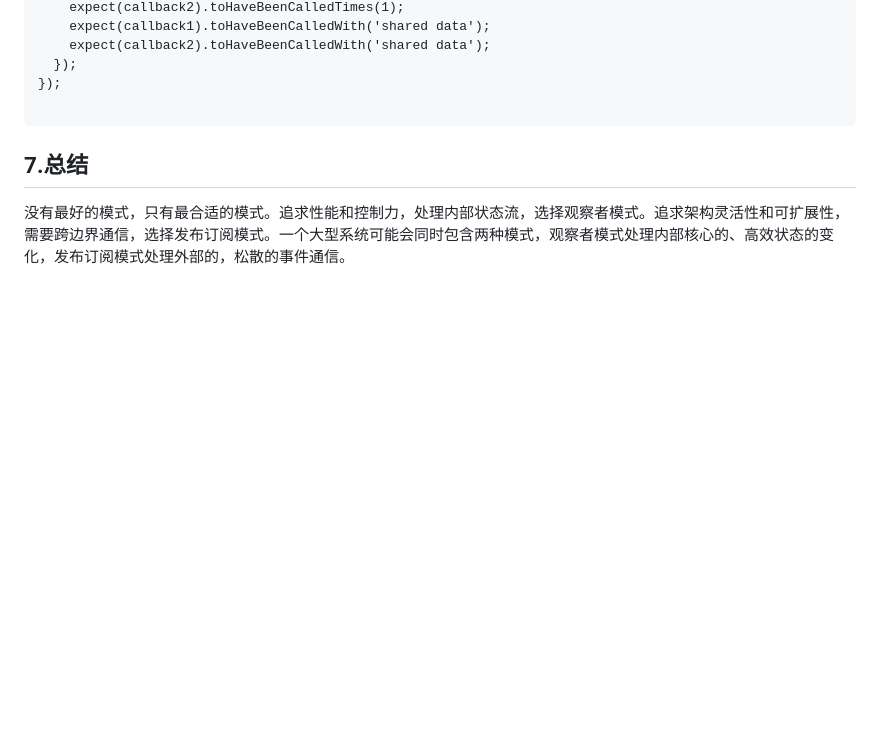
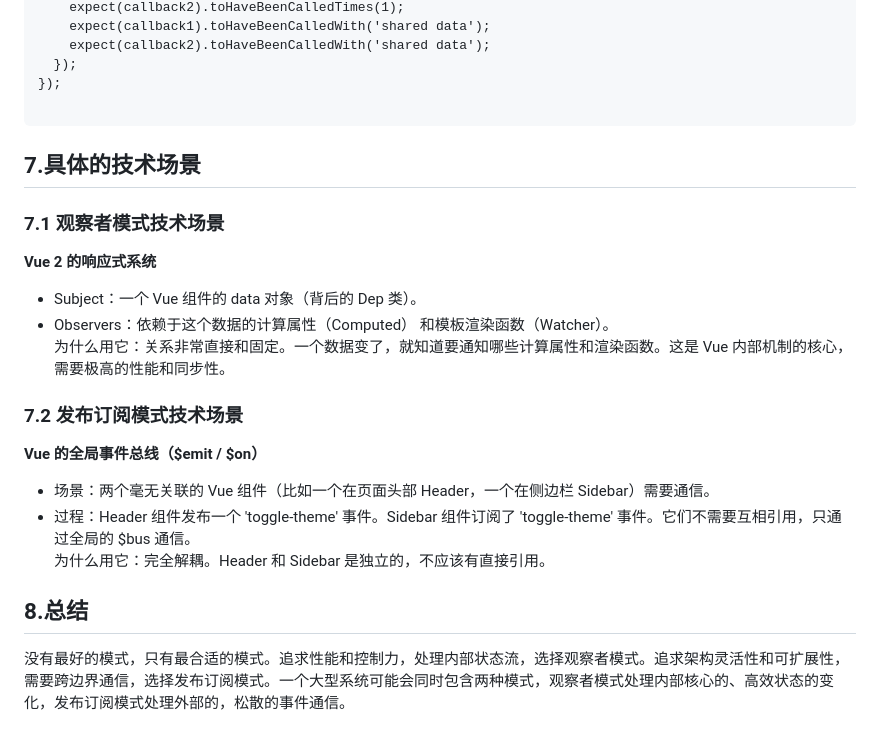
Before and after one commit to aadelina/tech-articles, a Markdown page: 8.jsDesignPattern.md, the part around the change. Drawn GitHub-style; blank space fills up the shorter version.

Commit message:
feat:增加技术场景

````diff
--- a/8.jsDesignPattern.md
+++ b/8.jsDesignPattern.md
@@ -238,5 +238,16 @@ describe('EventBus 发布订阅模式测试', () => {
 });
 
 ```
-## 7.总结
+## 7.具体的技术场景
+### 7.1 观察者模式技术场景
+**Vue 2 的响应式系统**
+- Subject：一个 Vue 组件的 data 对象（背后的 Dep 类）。
+- Observers：依赖于这个数据的计算属性（Computed） 和模板渲染函数（Watcher）。
+为什么用它：关系非常直接和固定。一个数据变了，就知道要通知哪些计算属性和渲染函数。这是 Vue 内部机制的核心，需要极高的性能和同步性。
+### 7.2 发布订阅模式技术场景
+**Vue 的全局事件总线（$emit / $on）**
+- 场景：两个毫无关联的 Vue 组件（比如一个在页面头部 Header，一个在侧边栏 Sidebar）需要通信。
+- 过程：Header 组件发布一个 'toggle-theme' 事件。Sidebar 组件订阅了 'toggle-theme' 事件。它们不需要互相引用，只通过全局的 $bus 通信。
+为什么用它：完全解耦。Header 和 Sidebar 是独立的，不应该有直接引用。
+## 8.总结
 没有最好的模式，只有最合适的模式。追求性能和控制力，处理内部状态流，选择观察者模式。追求架构灵活性和可扩展性，需要跨边界通信，选择发布订阅模式。一个大型系统可能会同时包含两种模式，观察者模式处理内部核心的、高效状态的变化，发布订阅模式处理外部的，松散的事件通信。
````
